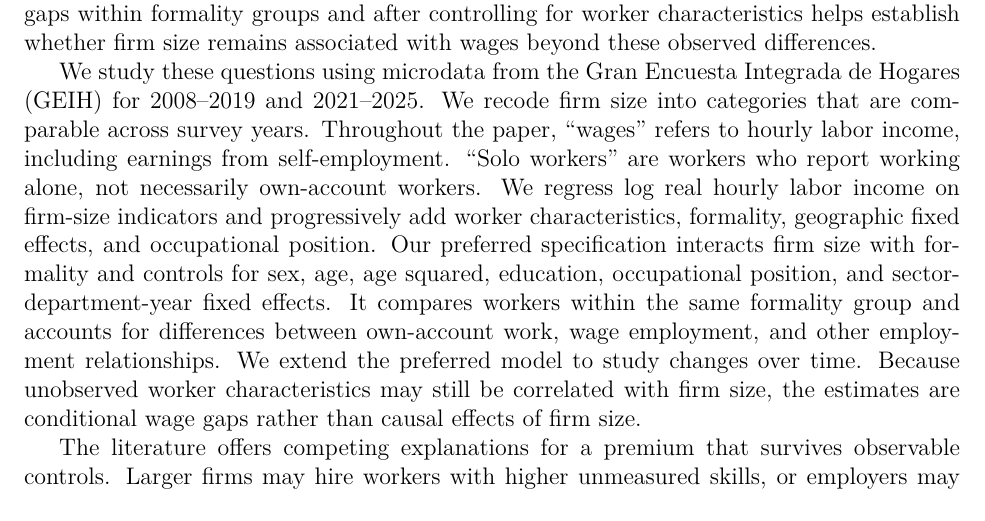
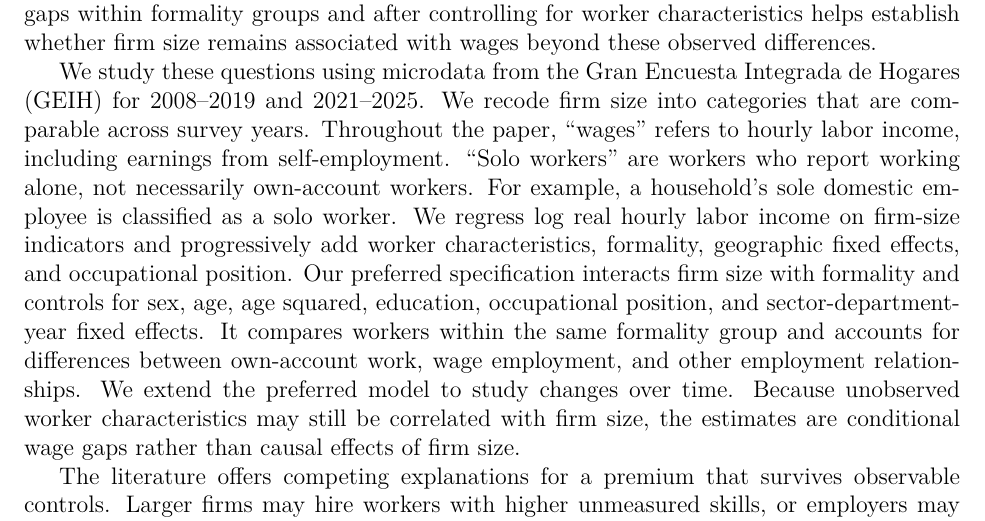
Before and after one commit to oliverpardo1979/Again-Firm-Size-Paper, a LaTeX paper (manuscript_no_author_details.tex, which reads Paper/sections/introduction.tex): part of page 2 of 60, cut so that both start at the same text. Compiled offline with pdfLaTeX.

Commit message:
Clarify solo work with domestic employee example

```diff
--- a/Paper/sections/introduction.tex
+++ b/Paper/sections/introduction.tex
@@ -5,7 +5,7 @@ Firm size is a well-established correlate of wages in labor economics \citep{Bro
 Our motivation to measure the firm-size wage premium in Colombia is both empirical and policy-oriented. A recent policy diagnosis argues that low-income households are disproportionately linked to own-account work, very small businesses, informality, and low-earning jobs, whereas higher-income households are more often connected to larger and more formal employers \citep{eslava2026crecimiento}. %This diagnosis is suggestive, but it does not show whether firm size remains associated with higher wages after accounting for worker characteristics and formality.
 However, the observed link between larger employers and higher wages may reflect the fact that larger firms employ workers with different characteristics, or that larger firms are more likely to offer formal jobs. Documenting wage gaps within formality groups and after controlling for worker characteristics helps establish whether firm size remains associated with wages beyond these observed differences.
 
-We study these questions using microdata from the Gran Encuesta Integrada de Hogares (GEIH) for 2008--2019 and 2021--2025. We recode firm size into categories that are comparable across survey years. Throughout the paper, ``wages'' refers to hourly labor income, including earnings from self-employment. ``Solo workers'' are workers who report working alone, not necessarily own-account workers. We regress log real hourly labor income on firm-size indicators and progressively add worker characteristics, formality, geographic fixed effects, and occupational position. Our preferred specification interacts firm size with formality and controls for sex, age, age squared, education, occupational position, and sector-department-year fixed effects. It compares workers within the same formality group and accounts for differences between own-account work, wage employment, and other employment relationships. We extend the preferred model to study changes over time. Because unobserved worker characteristics may still be correlated with firm size, the estimates are conditional wage gaps rather than causal effects of firm size.
+We study these questions using microdata from the Gran Encuesta Integrada de Hogares (GEIH) for 2008--2019 and 2021--2025. We recode firm size into categories that are comparable across survey years. Throughout the paper, ``wages'' refers to hourly labor income, including earnings from self-employment. ``Solo workers'' are workers who report working alone, not necessarily own-account workers. For example, a household's sole domestic employee is classified as a solo worker. We regress log real hourly labor income on firm-size indicators and progressively add worker characteristics, formality, geographic fixed effects, and occupational position. Our preferred specification interacts firm size with formality and controls for sex, age, age squared, education, occupational position, and sector-department-year fixed effects. It compares workers within the same formality group and accounts for differences between own-account work, wage employment, and other employment relationships. We extend the preferred model to study changes over time. Because unobserved worker characteristics may still be correlated with firm size, the estimates are conditional wage gaps rather than causal effects of firm size.
 
 The literature offers competing explanations for a premium that survives observable controls. Larger firms may hire workers with higher unmeasured skills, or employers may pay differently even for similar workers \citep{BrownMedoff1989,OiIdson1999,AbowdKramarzMargolis1999,CardHeiningKline2013,ElBadaouiStroblWalsh2010,BalkanTumen2016}. A premium within formality groups shows that the association between firm size and wages is not simply a formal-informal contrast. The remaining premium motivates investigating potential gains from firm growth or worker reallocation, but does not establish that either would raise workers' earnings or aggregate output.
 
```
